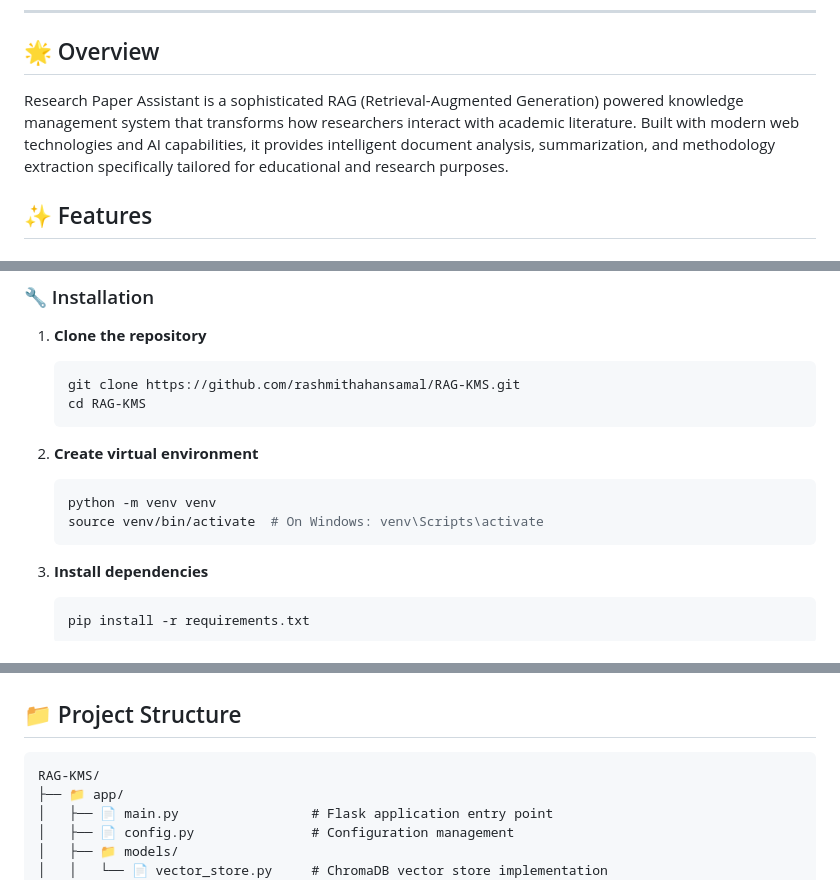
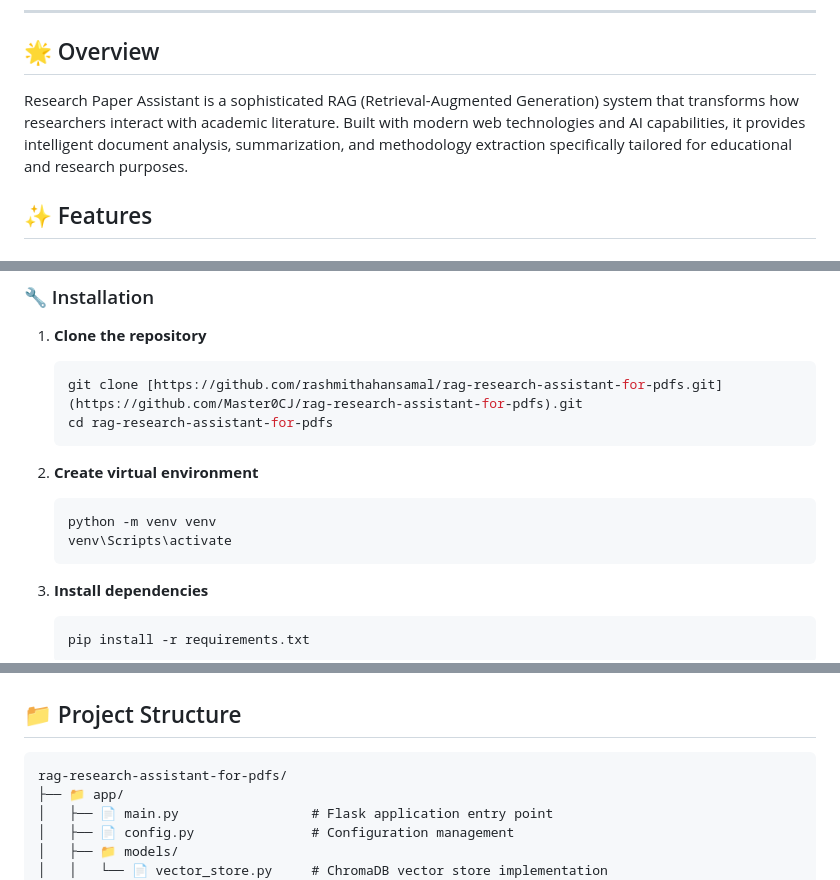
Before and after one commit to Master0CJ/rag-research-assistant-for-pdfs, a Markdown page: README.md, 3 parts joined by grey strips. GitHub-like rendering.

Commit message:
Revise README for new repository details
Updated repository name and installation instructions in README.

````diff
--- a/README.md
+++ b/README.md
@@ -17,7 +17,7 @@
 
 ## 🌟 Overview
 
-Research Paper Assistant is a sophisticated RAG (Retrieval-Augmented Generation) powered knowledge management system that transforms how researchers interact with academic literature. Built with modern web technologies and AI capabilities, it provides intelligent document analysis, summarization, and methodology extraction specifically tailored for educational and research purposes.
+Research Paper Assistant is a sophisticated RAG (Retrieval-Augmented Generation) system that transforms how researchers interact with academic literature. Built with modern web technologies and AI capabilities, it provides intelligent document analysis, summarization, and methodology extraction specifically tailored for educational and research purposes.
 
 ## ✨ Features
 
@@ -82,14 +82,14 @@ graph TB
 
 1. **Clone the repository**
    ```bash
-   git clone https://github.com/rashmithahansamal/RAG-KMS.git
-   cd RAG-KMS
+   git clone [https://github.com/rashmithahansamal/rag-research-assistant-for-pdfs.git](https://github.com/Master0CJ/rag-research-assistant-for-pdfs).git
+   cd rag-research-assistant-for-pdfs
    ```
 
 2. **Create virtual environment**
    ```bash
    python -m venv venv
-   source venv/bin/activate  # On Windows: venv\Scripts\activate
+   venv\Scripts\activate
    ```
 
 3. **Install dependencies**
@@ -131,7 +131,7 @@ docker run -d -p 8080:8080 \
 ## 📁 Project Structure
 
 ```
-RAG-KMS/
+rag-research-assistant-for-pdfs/
 ├── 📁 app/
 │   ├── 📄 main.py                 # Flask application entry point
 │   ├── 📄 config.py               # Configuration management
````
